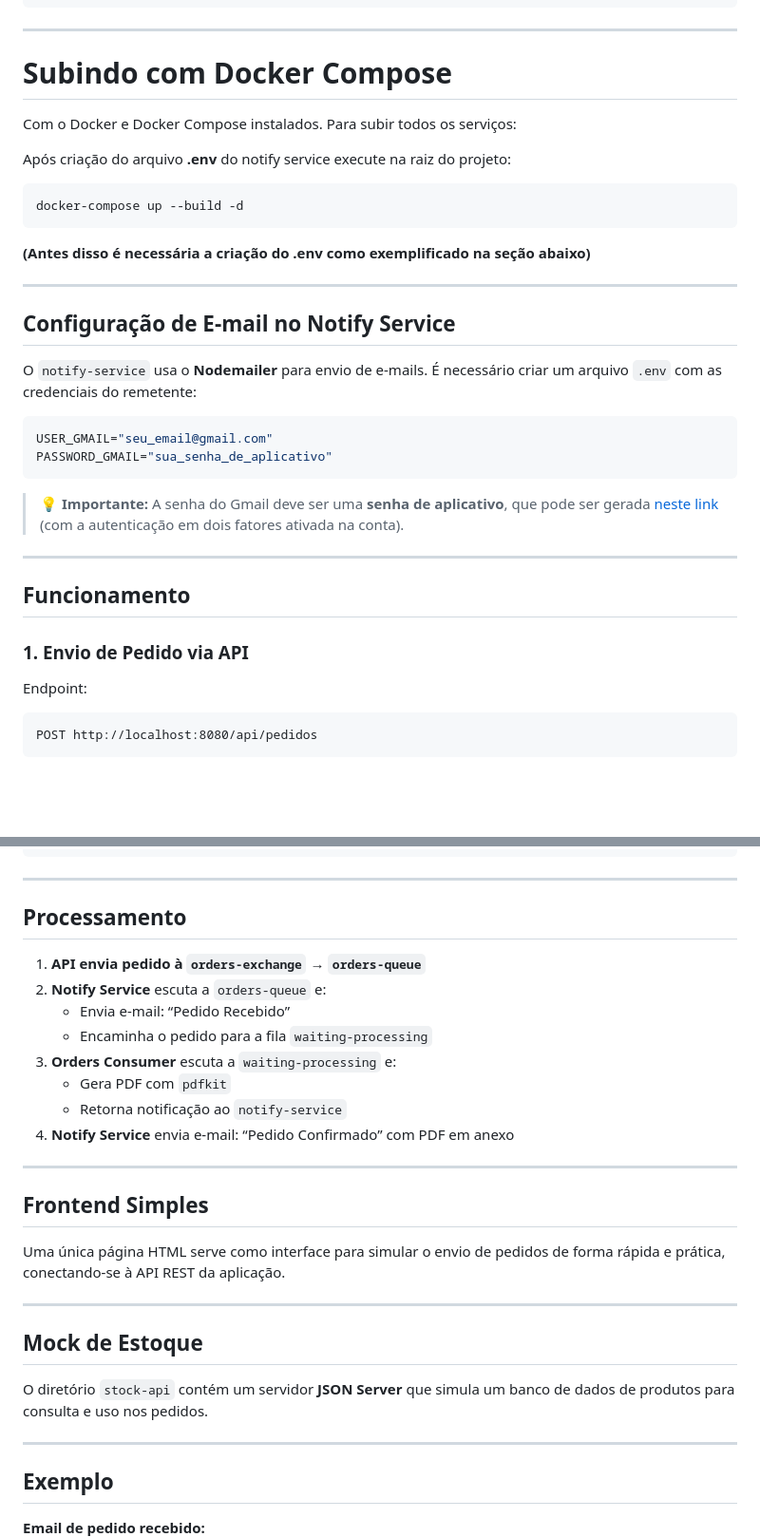
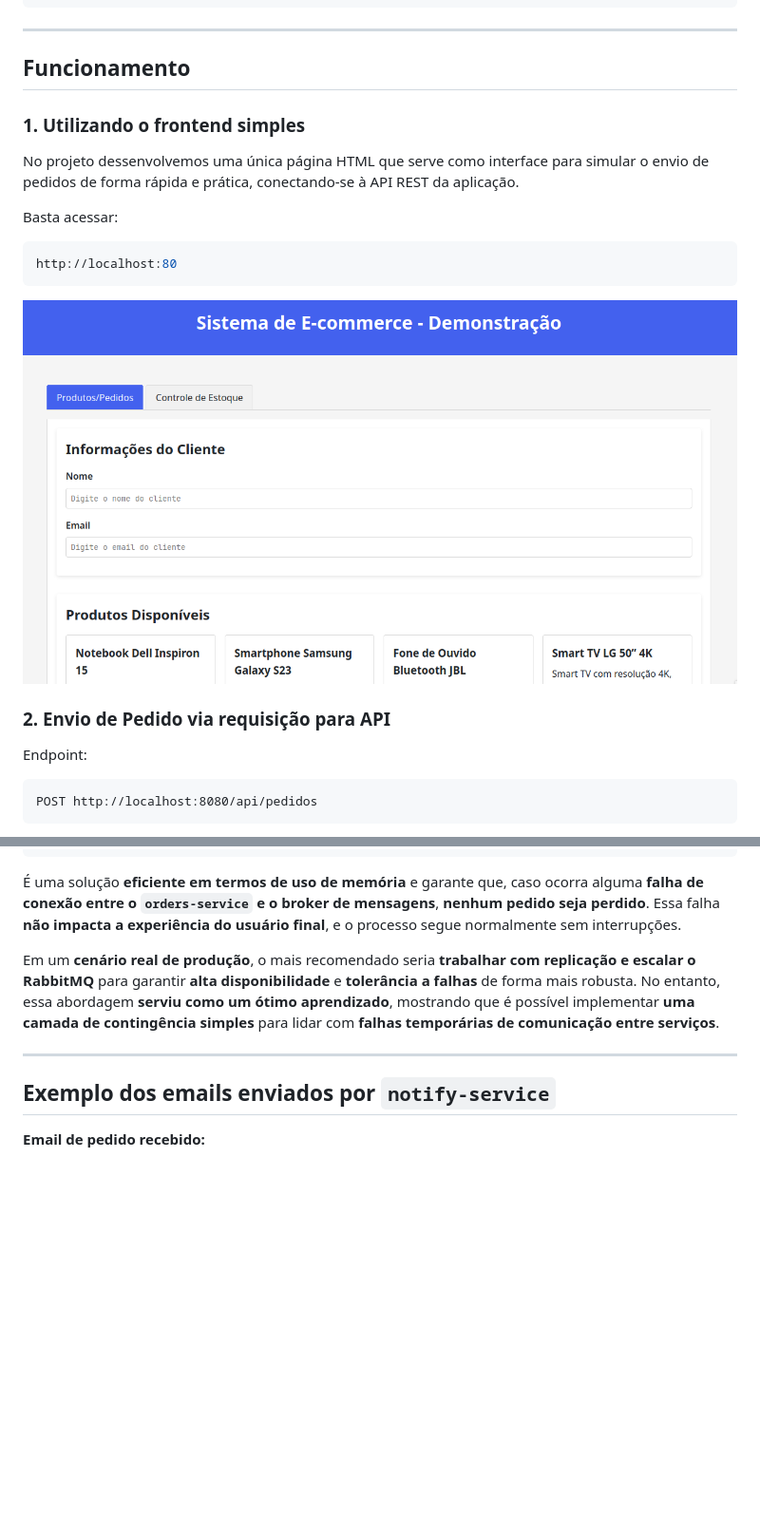
Before and after one commit to tuliobaruk/async_orders_rabbitmq, a Markdown page: README.md, 2 parts joined by grey strips. Shown: that part at 95% size. Drawn GitHub-style; pictures changed too: docs/frontend.png (added); blank space fills up the shorter version.

Commit message:
docs(readme): Atualização do README com melhor organização e decisões arquiteturais

````diff
--- a/README.md
+++ b/README.md
@@ -46,37 +67,21 @@ A arquitetura foi projetada para garantir **entregabilidade de mensagens**, **pe
 
 ---
 
-# Subindo com Docker Compose
+## Funcionamento
 
-Com o Docker e Docker Compose instalados. Para subir todos os serviços:
+### 1. Utilizando o frontend simples
 
+No projeto dessenvolvemos uma única página HTML que serve como interface para simular o envio de pedidos de forma rápida e prática, conectando-se à API REST da aplicação.
 
+Basta acessar:
 
-Após criação do arquivo **.env** do notify service execute na raiz do projeto:
 ```bash
-docker-compose up --build -d
+http://localhost:80
 ```
 
-**(Antes disso é necessária a criação do .env como exemplificado na seção abaixo)**
+![alt text](./docs/frontend.png "Front simples para interação")
 
----
-
-## Configuração de E-mail no Notify Service
-
-O `notify-service` usa o **Nodemailer** para envio de e-mails. É necessário criar um arquivo `.env` com as credenciais do remetente:
-
-```env
-USER_GMAIL="seu_email@gmail.com"
-PASSWORD_GMAIL="sua_senha_de_aplicativo"
-```
-
-> 💡 **Importante:** A senha do Gmail deve ser uma **senha de aplicativo**, que pode ser gerada [neste link](https://myaccount.google.com/apppasswords) (com a autenticação em dois fatores ativada na conta).
-
----
-
-## Funcionamento
-
-### 1. Envio de Pedido via API
+### 2. Envio de Pedido via requisição para API
 
 Endpoint:
 
@@ -161,35 +207,16 @@ public void resendBufferedOrders() {
 }
 ```
 
----
+É uma solução **eficiente em termos de uso de memória** e garante que, caso ocorra alguma **falha de conexão entre o `orders-service` e o broker de mensagens**, **nenhum pedido seja perdido**. Essa falha **não impacta a experiência do usuário final**, e o processo segue normalmente sem interrupções.
 
-## Processamento
-
-1. **API envia pedido à `orders-exchange` → `orders-queue`**
-2. **Notify Service** escuta a `orders-queue` e:
-   - Envia e-mail: “Pedido Recebido”
-   - Encaminha o pedido para a fila `waiting-processing`
-3. **Orders Consumer** escuta a `waiting-processing` e:
-   - Gera PDF com `pdfkit`
-   - Retorna notificação ao `notify-service`
-4. **Notify Service** envia e-mail: “Pedido Confirmado” com PDF em anexo
+Em um **cenário real de produção**, o mais recomendado seria **trabalhar com replicação e escalar o RabbitMQ** para garantir **alta disponibilidade** e **tolerância a falhas** de forma mais robusta. No entanto, essa abordagem **serviu como um ótimo aprendizado**, mostrando que é possível implementar **uma camada de contingência simples** para lidar com **falhas temporárias de comunicação entre serviços**.
 
 ---
 
-## Frontend Simples
-
-Uma única página HTML serve como interface para simular o envio de pedidos de forma rápida e prática, conectando-se à API REST da aplicação.
-
----
-
-## Mock de Estoque
-
-O diretório `stock-api` contém um servidor **JSON Server** que simula um banco de dados de produtos para consulta e uso nos pedidos.
-
----
-## Exemplo
+## Exemplo dos emails enviados por `notify-service`
 
 **Email de pedido recebido:**
+
 ![alt text](./docs/PedidoRecebido.png "Pedido recebido")
 
 **Email de pedido confirmado:**
````
Also changed, not shown: other parts of README.md (+67 -4 lines).
